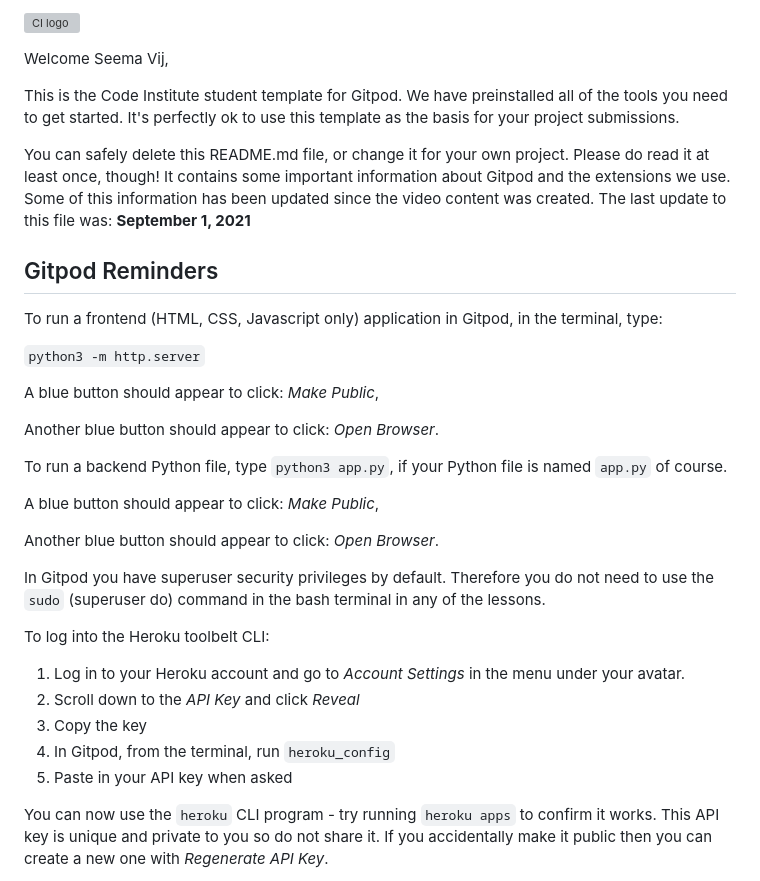
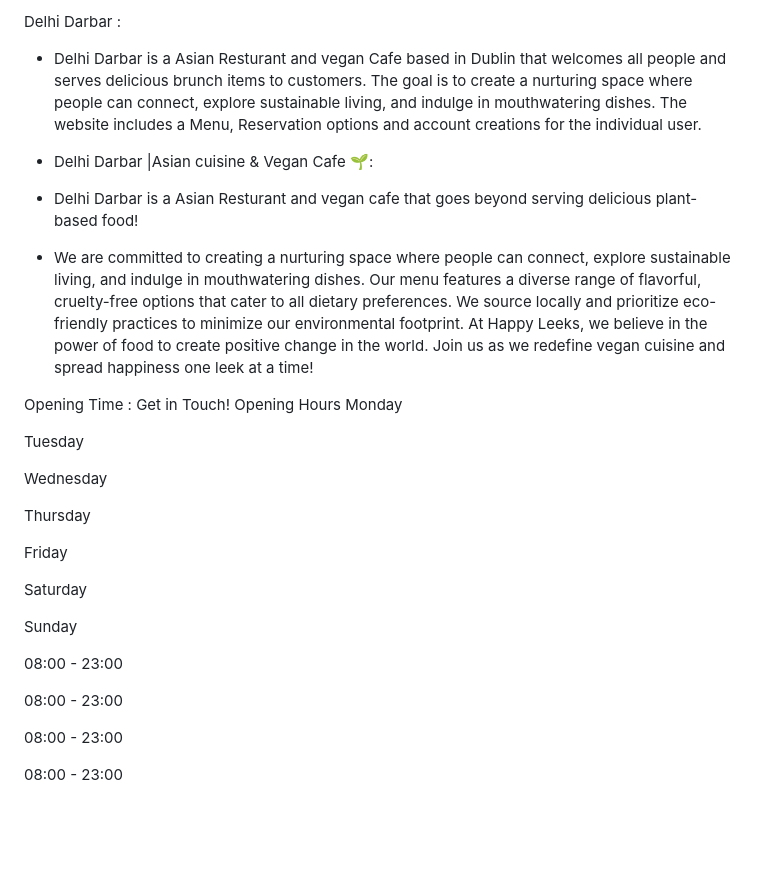
Before and after one commit to Seemavij/Resturant-_Booking, a Markdown page: README.md, the part around the change printed below. GitHub-like rendering; blank space fills up the shorter version; grey boxes are pictures that could not be loaded.

```diff
--- a/README.md
+++ b/README.md
@@ -1,36 +1,35 @@
-![CI logo](https://codeinstitute.s3.amazonaws.com/fullstack/ci_logo_small.png)
+Delhi Darbar :
+* Delhi Darbar is a Asian Resturant and vegan Cafe based in Dublin that welcomes all people and serves delicious brunch items to customers. The goal is to create a nurturing space where people can connect, explore sustainable living, and indulge in mouthwatering dishes. The website includes a Menu, Reservation options and account creations for the individual user.
 
-Welcome Seema Vij,
 
-This is the Code Institute student template for Gitpod. We have preinstalled all of the tools you need to get started. It's perfectly ok to use this template as the basis for your project submissions.
+* Delhi Darbar |Asian cuisine & Vegan Cafe 🌱:
 
-You can safely delete this README.md file, or change it for your own project. Please do read it at least once, though! It contains some important information about Gitpod and the extensions we use. Some of this information has been updated since the video content was created. The last update to this file was: **September 1, 2021**
+* Delhi Darbar is a Asian Resturant and vegan cafe that goes beyond serving delicious plant-based food!
 
-## Gitpod Reminders
+* We are committed to creating a nurturing space where people can connect, explore sustainable living, and indulge in mouthwatering dishes. Our menu features a diverse range of flavorful, cruelty-free options that cater to all dietary preferences. We source locally and prioritize eco-friendly practices to minimize our environmental footprint. At Happy Leeks, we believe in the power of food to create positive change in the world. Join us as we redefine vegan cuisine and spread happiness one leek at a time!
 
-To run a frontend (HTML, CSS, Javascript only) application in Gitpod, in the terminal, type:
+Opening Time :
+Get in Touch!
+Opening Hours
+Monday
 
-`python3 -m http.server`
+Tuesday
 
-A blue button should appear to click: _Make Public_,
+Wednesday
 
-Another blue button should appear to click: _Open Browser_.
+Thursday
 
-To run a backend Python file, type `python3 app.py`, if your Python file is named `app.py` of course.
+Friday
 
-A blue button should appear to click: _Make Public_,
+Saturday
 
-Another blue button should appear to click: _Open Browser_.
+Sunday
 
-In Gitpod you have superuser security privileges by default. Therefore you do not need to use the `sudo` (superuser do) command in the bash terminal in any of the lessons.
+08:00 - 23:00
 
-To log into the Heroku toolbelt CLI:
+08:00 - 23:00
 
-1. Log in to your Heroku account and go to *Account Settings* in the menu under your avatar.
-2. Scroll down to the *API Key* and click *Reveal*
-3. Copy the key
-4. In Gitpod, from the terminal, run `heroku_config`
-5. Paste in your API key when asked
+08:00 - 23:00
 
-You can now use the `heroku` CLI program - try running `heroku apps` to confirm it works. This API key is unique and private to you so do not share it. If you accidentally make it public then you can create a new one with _Regenerate API Key_.
+08:00 - 23:00
 
```
Also changed, not shown: other parts of README.md (+30 -60 lines), static/images/resturant.png (added), 18 other files.
